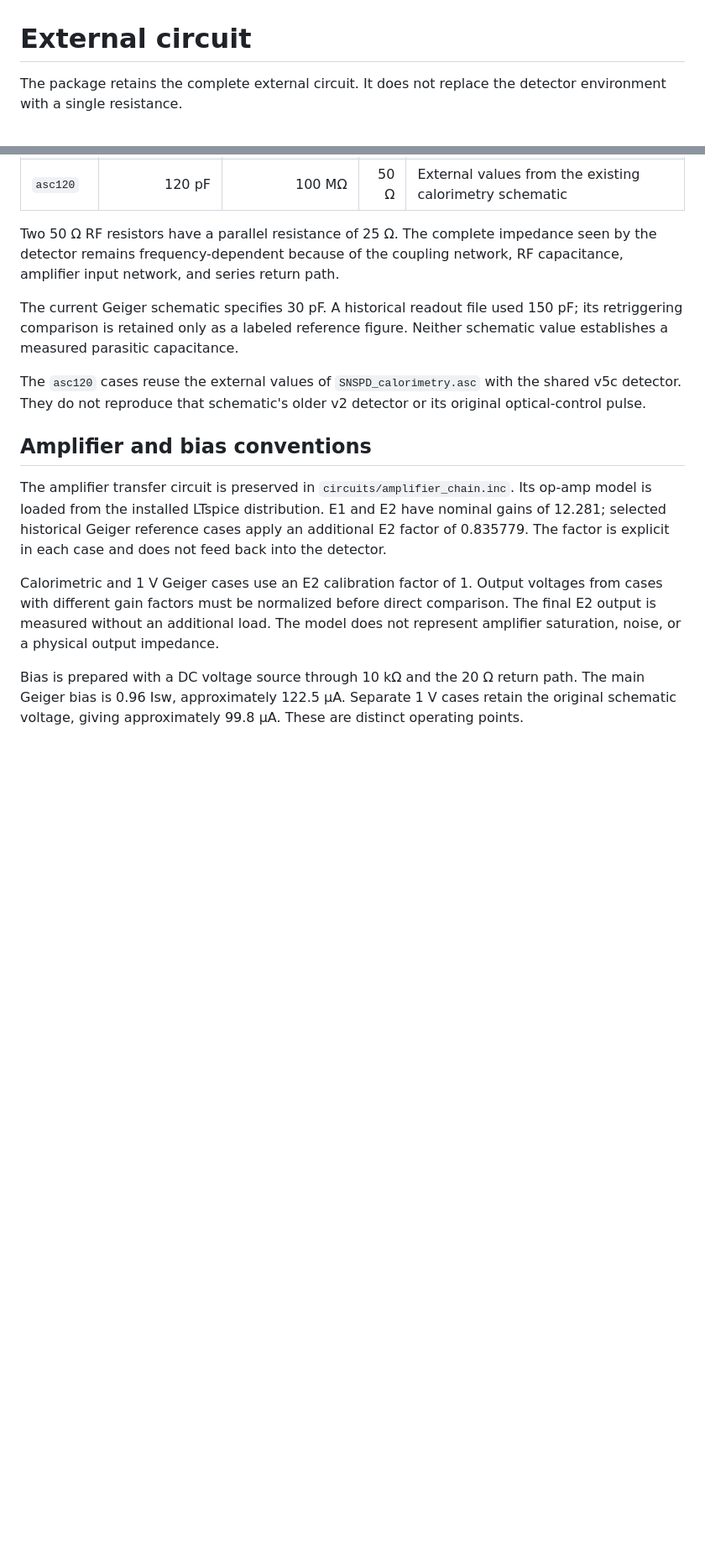
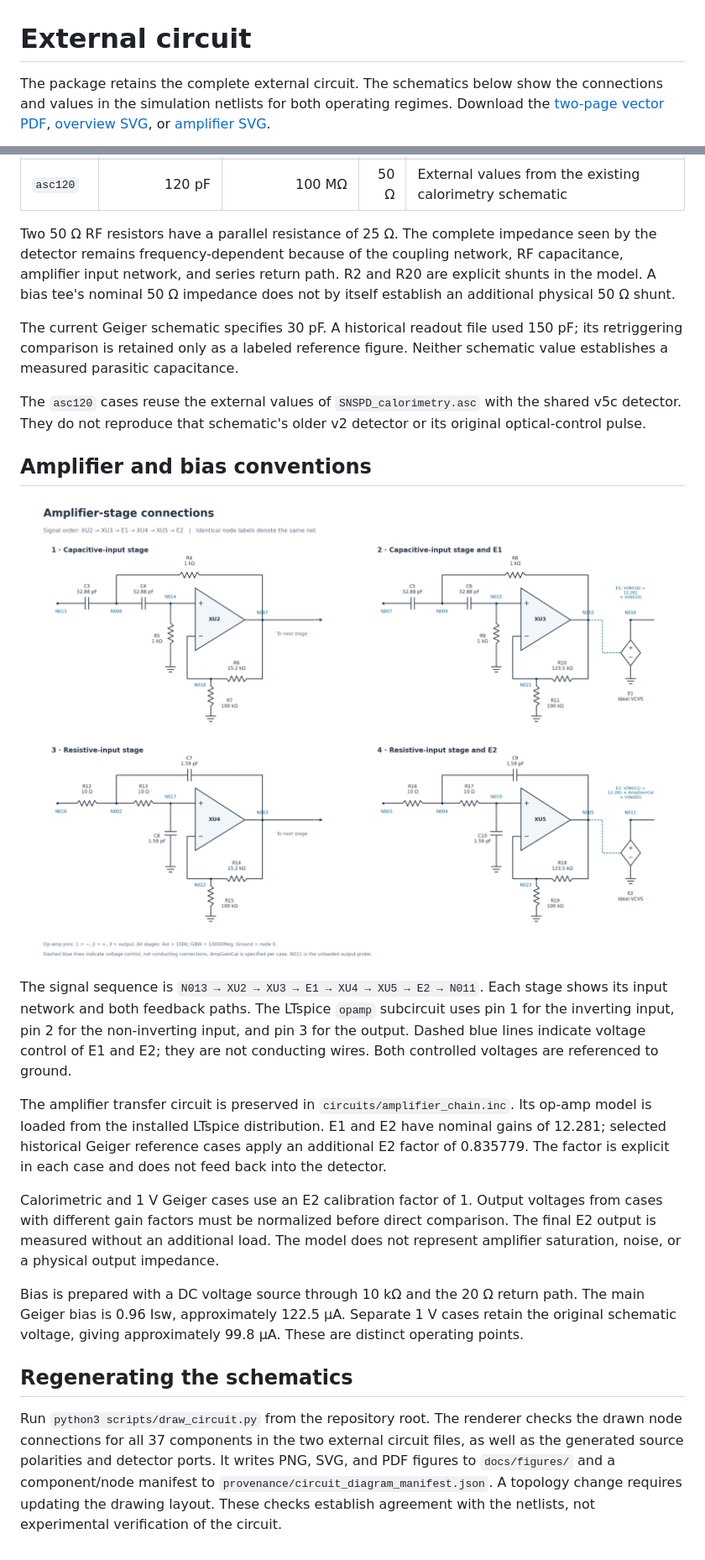
Before and after one commit to YirenNTU/SNSPD_simulation, a Markdown page: docs/circuit.md, 2 parts joined by grey strips. Shown at 84% size. GitHub-like rendering; pictures changed too: docs/figures/amplifier_stages.png (added); blank space fills up the shorter version.

```diff
--- a/docs/circuit.md
+++ b/docs/circuit.md
@@ -1,5 +1,8 @@
 # External circuit
 
-The package retains the complete external circuit. It does not replace the
-detector environment with a single resistance.
+The package retains the complete external circuit. The schematics below show the
+connections and values in the simulation netlists for both operating regimes.
+Download the [two-page vector PDF](figures/circuit_schematics.pdf),
+[overview SVG](figures/circuit_overview.svg), or
+[amplifier SVG](figures/amplifier_stages.svg).
 
@@ -37,6 +30,8 @@ it is not another resistor in parallel with the RF terminations.
 Two 50 Ω RF resistors have a parallel resistance of 25 Ω. The complete impedance
 seen by the detector remains frequency-dependent because of the coupling network,
 RF capacitance, amplifier input network, and series return path.
+R2 and R20 are explicit shunts in the model. A bias tee's nominal 50 Ω impedance
+does not by itself establish an additional physical 50 Ω shunt.
 
 The current Geiger schematic specifies 30 pF. A historical readout file used
 150 pF; its retriggering comparison is retained only as a labeled reference figure.
@@ -47,6 +42,14 @@ shared v5c detector. They do not reproduce that schematic's older v2 detector or
 its original optical-control pulse.
 
 ## Amplifier and bias conventions
+
+![Connections within the four amplifier stages](figures/amplifier_stages.png)
+
+The signal sequence is `N013 → XU2 → XU3 → E1 → XU4 → XU5 → E2 → N011`.
+Each stage shows its input network and both feedback paths. The LTspice `opamp`
+subcircuit uses pin 1 for the inverting input, pin 2 for the non-inverting input,
+and pin 3 for the output. Dashed blue lines indicate voltage control of E1 and E2;
+they are not conducting wires. Both controlled voltages are referenced to ground.
 
 The amplifier transfer circuit is preserved in `circuits/amplifier_chain.inc`.
 Its op-amp model is loaded from the installed LTspice distribution. E1 and E2 have
@@ -63,3 +66,13 @@ Bias is prepared with a DC voltage source through 10 kΩ and the 20 Ω return pa
 The main Geiger bias is 0.96 Isw, approximately 122.5 µA. Separate 1 V cases retain
 the original schematic voltage, giving approximately 99.8 µA. These are distinct
 operating points.
+
+## Regenerating the schematics
+
+Run `python3 scripts/draw_circuit.py` from the repository root. The renderer
+checks the drawn node connections for all 37 components in the two external
+circuit files, as well as the generated source polarities and detector ports.
+It writes PNG, SVG, and PDF figures to `docs/figures/` and a component/node manifest
+to `provenance/circuit_diagram_manifest.json`. A topology change requires updating
+the drawing layout. These checks establish agreement with the netlists, not
+experimental verification of the circuit.
```
Also changed, not shown: other parts of docs/circuit.md (+8 -18 lines), README.md (+10 -0 lines), docs/figures/circuit_overview.png (added), 5 other files.
